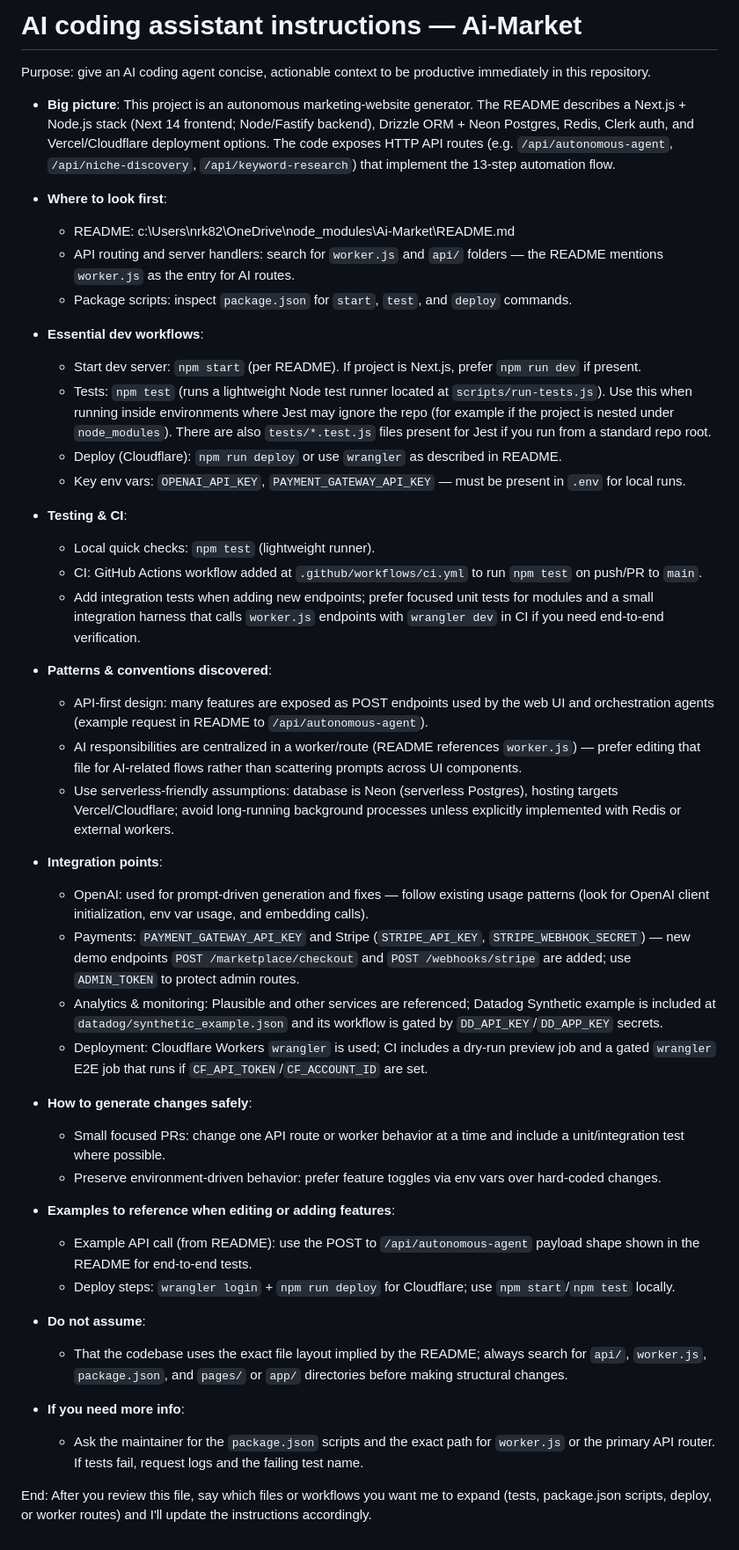
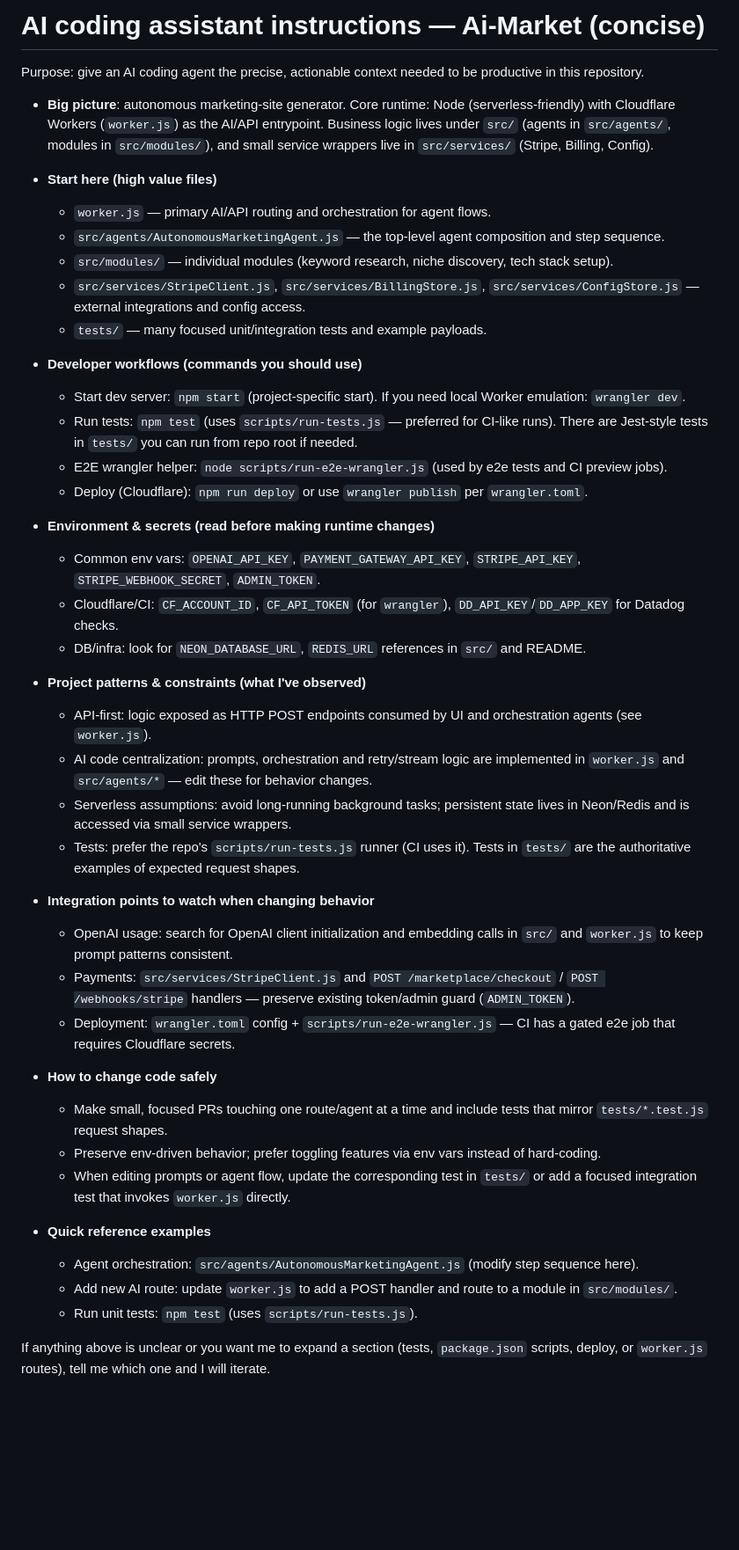
Before and after one commit to nrk8286/Ai-Market, a Markdown page: .github/copilot-instructions.md, the part around the change. Shown at 88% size. GitHub-like rendering; blank space fills up the shorter version.

Commit message:
Revise and streamline Copilot assistant instructions for AI-Market repository

```diff
--- a/.github/copilot-instructions.md
+++ b/.github/copilot-instructions.md
@@ -1,49 +1,48 @@
 <!-- .github/copilot-instructions.md -->
-# AI coding assistant instructions — Ai-Market
+<!-- .github/copilot-instructions.md -->
+# AI coding assistant instructions — Ai-Market (concise)
 
-Purpose: give an AI coding agent concise, actionable context to be productive immediately in this repository.
+Purpose: give an AI coding agent the precise, actionable context needed to be productive in this repository.
 
-- **Big picture**: This project is an autonomous marketing-website generator. The README describes a Next.js + Node.js stack (Next 14 frontend; Node/Fastify backend), Drizzle ORM + Neon Postgres, Redis, Clerk auth, and Vercel/Cloudflare deployment options. The code exposes HTTP API routes (e.g. `/api/autonomous-agent`, `/api/niche-discovery`, `/api/keyword-research`) that implement the 13-step automation flow.
+- **Big picture**: autonomous marketing-site generator. Core runtime: Node (serverless-friendly) with Cloudflare Workers (`worker.js`) as the AI/API entrypoint. Business logic lives under `src/` (agents in `src/agents/`, modules in `src/modules/`), and small service wrappers live in `src/services/` (Stripe, Billing, Config).
 
-- **Where to look first**:
-  - README: c:\Users\nrk82\OneDrive\node_modules\Ai-Market\README.md
-  - API routing and server handlers: search for `worker.js` and `api/` folders — the README mentions `worker.js` as the entry for AI routes.
-  - Package scripts: inspect `package.json` for `start`, `test`, and `deploy` commands.
+- **Start here (high value files)**
+  - `worker.js` — primary AI/API routing and orchestration for agent flows.
+  - `src/agents/AutonomousMarketingAgent.js` — the top-level agent composition and step sequence.
+  - `src/modules/` — individual modules (keyword research, niche discovery, tech stack setup).
+  - `src/services/StripeClient.js`, `src/services/BillingStore.js`, `src/services/ConfigStore.js` — external integrations and config access.
+  - `tests/` — many focused unit/integration tests and example payloads.
 
-- **Essential dev workflows**:
-  - Start dev server: `npm start` (per README). If project is Next.js, prefer `npm run dev` if present.
-  - Tests: `npm test` (runs a lightweight Node test runner located at `scripts/run-tests.js`). Use this when running inside environments where Jest may ignore the repo (for example if the project is nested under `node_modules`). There are also `tests/*.test.js` files present for Jest if you run from a standard repo root.
-  - Deploy (Cloudflare): `npm run deploy` or use `wrangler` as described in README.
-  - Key env vars: `OPENAI_API_KEY`, `PAYMENT_GATEWAY_API_KEY` — must be present in `.env` for local runs.
+- **Developer workflows (commands you should use)**
+  - Start dev server: `npm start` (project-specific start). If you need local Worker emulation: `wrangler dev`.
+  - Run tests: `npm test` (uses `scripts/run-tests.js` — preferred for CI-like runs). There are Jest-style tests in `tests/` you can run from repo root if needed.
+  - E2E wrangler helper: `node scripts/run-e2e-wrangler.js` (used by e2e tests and CI preview jobs).
+  - Deploy (Cloudflare): `npm run deploy` or use `wrangler publish` per `wrangler.toml`.
 
-- **Testing & CI**:
-  - Local quick checks: `npm test` (lightweight runner).
-  - CI: GitHub Actions workflow added at `.github/workflows/ci.yml` to run `npm test` on push/PR to `main`.
-  - Add integration tests when adding new endpoints; prefer focused unit tests for modules and a small integration harness that calls `worker.js` endpoints with `wrangler dev` in CI if you need end-to-end verification.
+- **Environment & secrets (read before making runtime changes)**
+  - Common env vars: `OPENAI_API_KEY`, `PAYMENT_GATEWAY_API_KEY`, `STRIPE_API_KEY`, `STRIPE_WEBHOOK_SECRET`, `ADMIN_TOKEN`.
+  - Cloudflare/CI: `CF_ACCOUNT_ID`, `CF_API_TOKEN` (for `wrangler`), `DD_API_KEY`/`DD_APP_KEY` for Datadog checks.
+  - DB/infra: look for `NEON_DATABASE_URL`, `REDIS_URL` references in `src/` and README.
 
-- **Patterns & conventions discovered**:
-  - API-first design: many features are exposed as POST endpoints used by the web UI and orchestration agents (example request in README to `/api/autonomous-agent`).
-  - AI responsibilities are centralized in a worker/route (README references `worker.js`) — prefer editing that file for AI-related flows rather than scattering prompts across UI components.
-  - Use serverless-friendly assumptions: database is Neon (serverless Postgres), hosting targets Vercel/Cloudflare; avoid long-running background processes unless explicitly implemented with Redis or external workers.
+- **Project patterns & constraints (what I've observed)**
+  - API-first: logic exposed as HTTP POST endpoints consumed by UI and orchestration agents (see `worker.js`).
+  - AI code centralization: prompts, orchestration and retry/stream logic are implemented in `worker.js` and `src/agents/*` — edit these for behavior changes.
+  - Serverless assumptions: avoid long-running background tasks; persistent state lives in Neon/Redis and is accessed via small service wrappers.
+  - Tests: prefer the repo's `scripts/run-tests.js` runner (CI uses it). Tests in `tests/` are the authoritative examples of expected request shapes.
 
-- **Integration points**:
-  - OpenAI: used for prompt-driven generation and fixes — follow existing usage patterns (look for OpenAI client initialization, env var usage, and embedding calls).
-  - Payments: `PAYMENT_GATEWAY_API_KEY` and Stripe (`STRIPE_API_KEY`, `STRIPE_WEBHOOK_SECRET`) — new demo endpoints `POST /marketplace/checkout` and `POST /webhooks/stripe` are added; use `ADMIN_TOKEN` to protect admin routes.
-  - Analytics & monitoring: Plausible and other services are referenced; Datadog Synthetic example is included at `datadog/synthetic_example.json` and its workflow is gated by `DD_API_KEY`/`DD_APP_KEY` secrets.
-  - Deployment: Cloudflare Workers `wrangler` is used; CI includes a dry-run preview job and a gated `wrangler` E2E job that runs if `CF_API_TOKEN`/`CF_ACCOUNT_ID` are set.
+- **Integration points to watch when changing behavior**
+  - OpenAI usage: search for OpenAI client initialization and embedding calls in `src/` and `worker.js` to keep prompt patterns consistent.
+  - Payments: `src/services/StripeClient.js` and `POST /marketplace/checkout` / `POST /webhooks/stripe` handlers — preserve existing token/admin guard (`ADMIN_TOKEN`).
+  - Deployment: `wrangler.toml` config + `scripts/run-e2e-wrangler.js` — CI has a gated e2e job that requires Cloudflare secrets.
 
-- **How to generate changes safely**:
-  - Small focused PRs: change one API route or worker behavior at a time and include a unit/integration test where possible.
-  - Preserve environment-driven behavior: prefer feature toggles via env vars over hard-coded changes.
+- **How to change code safely**
+  - Make small, focused PRs touching one route/agent at a time and include tests that mirror `tests/*.test.js` request shapes.
+  - Preserve env-driven behavior; prefer toggling features via env vars instead of hard-coding.
+  - When editing prompts or agent flow, update the corresponding test in `tests/` or add a focused integration test that invokes `worker.js` directly.
 
-- **Examples to reference when editing or adding features**:
-  - Example API call (from README): use the POST to `/api/autonomous-agent` payload shape shown in the README for end-to-end tests.
-  - Deploy steps: `wrangler login` + `npm run deploy` for Cloudflare; use `npm start`/`npm test` locally.
+- **Quick reference examples**
+  - Agent orchestration: `src/agents/AutonomousMarketingAgent.js` (modify step sequence here).
+  - Add new AI route: update `worker.js` to add a POST handler and route to a module in `src/modules/`.
+  - Run unit tests: `npm test` (uses `scripts/run-tests.js`).
 
-- **Do not assume**:
-  - That the codebase uses the exact file layout implied by the README; always search for `api/`, `worker.js`, `package.json`, and `pages/` or `app/` directories before making structural changes.
-
-- **If you need more info**:
-  - Ask the maintainer for the `package.json` scripts and the exact path for `worker.js` or the primary API router. If tests fail, request logs and the failing test name.
-
-End: After you review this file, say which files or workflows you want me to expand (tests, package.json scripts, deploy, or worker routes) and I'll update the instructions accordingly.
+If anything above is unclear or you want me to expand a section (tests, `package.json` scripts, deploy, or `worker.js` routes), tell me which one and I will iterate.
```
